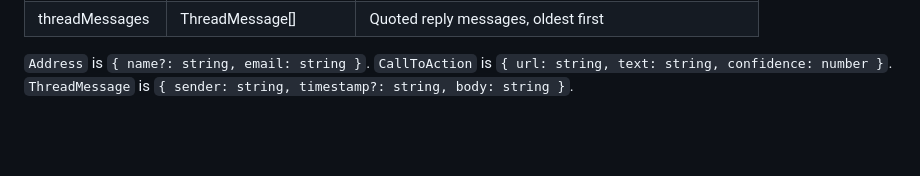
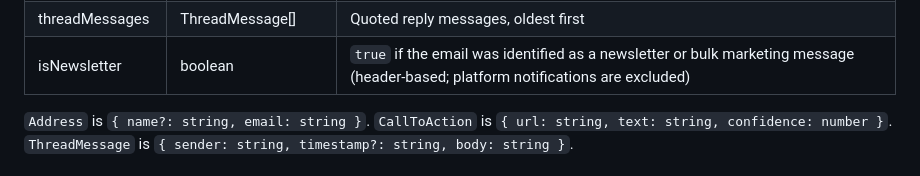
Before and after one commit to usemarbles/langmail, a Markdown page: docs/api/typescript.md, the part around the change. Rendered like a GitHub page; blank space fills up the shorter version.

```diff
--- a/docs/api/typescript.md
+++ b/docs/api/typescript.md
@@ -65,6 +65,7 @@ is `T | undefined`, not `T | null`.
 | cleanBodyLength | number | Length of the cleaned body |
 | primaryCta | CallToAction \| undefined | Primary call-to-action link extracted from the HTML body |
 | threadMessages | ThreadMessage[] | Quoted reply messages, oldest first |
+| isNewsletter | boolean | `true` if the email was identified as a newsletter or bulk marketing message (header-based; platform notifications are excluded) |
 
 `Address` is `{ name?: string, email: string }`. `CallToAction` is `{ url: string, text: string, confidence: number }`. `ThreadMessage` is `{ sender: string, timestamp?: string, body: string }`.
 
```
Also changed, not shown: docs/api/python.md (+1 -0 lines), docs/concepts.md (+1 -0 lines).
